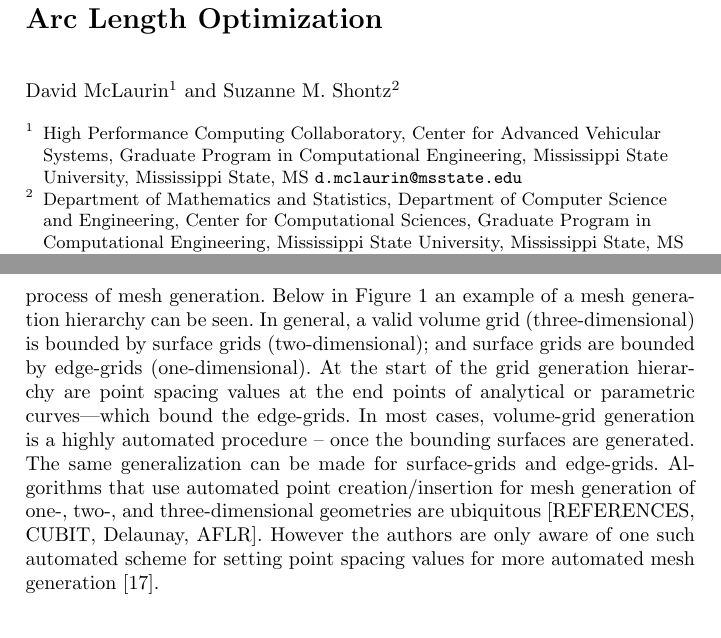
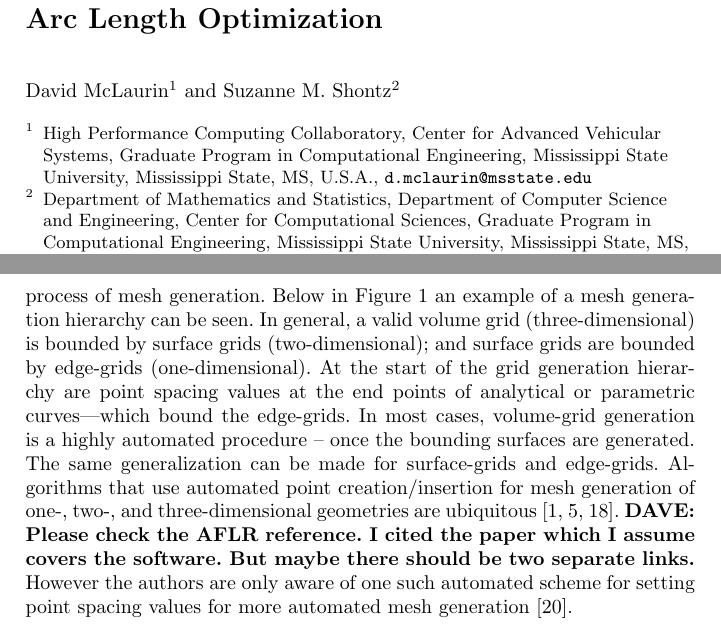
Before and after one commit to davidom/Optimal_Edge_Grid, a LaTeX thesis (Document.tex, which reads Introduction.tex): two parts of pages 1 and 2 of 16 before the commit and two parts of pages 1 and 2 of 17 after it, joined at a grey line, cut so that both start at the same text. Compiled offline with pdfLaTeX.

Commit message:
Added references on page 2.

```diff
--- a/Document.tex
+++ b/Document.tex
@@ -48,13 +48,14 @@ Suzanne M. Shontz\inst{2}}
 \institute{High Performance Computing Collaboratory,
            Center for Advanced Vehicular Systems,
 	       Graduate Program in Computational Engineering,
-		   Mississippi State University, Mississippi State, MS
+		   Mississippi State University, Mississippi State, MS,
+U.S.A.,
 		   \texttt{d.mclaurin@msstate.edu}
 \and Department of Mathematics and Statistics,
      Department of Computer Science and Engineering,
 	 Center for Computational Sciences,
 	 Graduate Program in Computational Engineering,
-	 Mississippi State University, Mississippi State, MS
+	 Mississippi State University, Mississippi State, MS, U.S.A.,
      \texttt{sshontz@math.msstate.edu} }
 %
 % Use the package "url.sty" to avoid
--- a/Introduction.tex
+++ b/Introduction.tex
@@ -6,7 +6,24 @@ computational analysis depends heavily on the fidelity of the
 computational representation of a real-world object or phenomenon.
 However, the task of creating high fidelity models of an actual geometry
 can be time-consuming--sometimes consuming up to seventy-five percent of
-the time required to produce a solution \cite{bischoff05}. This work seeks to improve the process of creating a computational model of an object of interest by accelerating the process of mesh generation. Below in Figure~\ref{GridGenerationProcess} an example of a mesh generation hierarchy can be seen. In general, a valid volume grid (three-dimensional) is bounded by surface grids (two-dimensional); and surface grids are bounded by edge-grids (one-dimensional). At the start of the grid generation hierarchy are point spacing values at the end points of analytical or parametric curves—which bound the edge-grids. In most cases, volume-grid generation is a highly automated procedure -- once the bounding surfaces are generated. The same generalization can be made for surface-grids and edge-grids. Algorithms that use automated point creation/insertion for mesh generation of one-, two-, and three-dimensional geometries are ubiquitous [REFERENCES, CUBIT, Delaunay, AFLR]. However the authors are only aware of one such automated scheme for setting point spacing values for more automated mesh generation \cite{mclaurin12}.\\
+the time required to produce a solution \cite{bischoff05}. This work seeks
+to improve the process of creating a computational model of an object of
+interest by accelerating the process of mesh generation. Below in
+Figure~\ref{GridGenerationProcess} an example of a mesh generation
+hierarchy can be seen. In general, a valid volume grid (three-dimensional)
+is bounded by surface grids (two-dimensional); and surface grids are
+bounded by edge-grids (one-dimensional). At the start of the grid
+generation hierarchy are point spacing values at the end points of
+analytical or parametric curves—which bound the edge-grids. In most cases,
+volume-grid generation is a highly automated procedure -- once the
+bounding surfaces are generated. The same generalization can be made for
+surface-grids and edge-grids. Algorithms that use automated point
+creation/insertion for mesh generation of one-, two-, and
+three-dimensional geometries are ubiquitous~\cite{cubit,delaunay,aflr}.
+{\bf{DAVE:  Please check the AFLR reference.  I cited the paper which
+I assume covers the software.  But maybe there should be two separate
+links.}}  However the authors are only aware of one such automated scheme
+for setting point spacing values for more automated mesh generation \cite{mclaurin12}.\\
 
 \begin{figure}[h!]
  \center{\includegraphics[width=0.8\textwidth]
```
Also changed, not shown: References.bib (+16 -0 lines).
